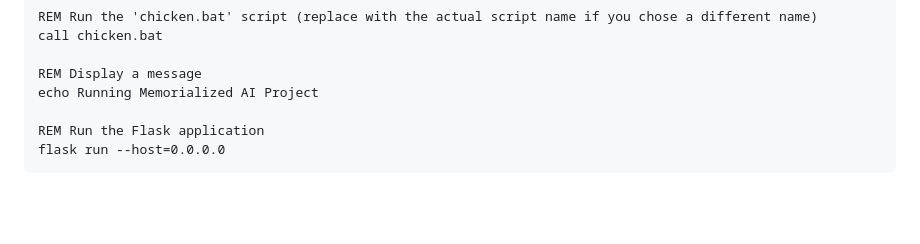
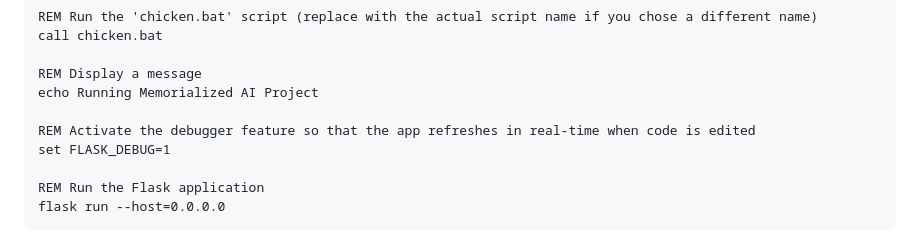
Before and after one commit to mkazemiv/super-duper-disco, a Markdown page: README.md, the part around the change. Rendered like a GitHub page; blank space fills up the shorter version.

Commit message:
added chicken.bat line for app auto-refresh

```diff
--- a/README.md
+++ b/README.md
@@ -46,6 +46,9 @@ call chicken.bat
 
 REM Display a message
 echo Running Memorialized AI Project
+
+REM Activate the debugger feature so that the app refreshes in real-time when code is edited
+set FLASK_DEBUG=1
 
 REM Run the Flask application
 flask run --host=0.0.0.0
```
